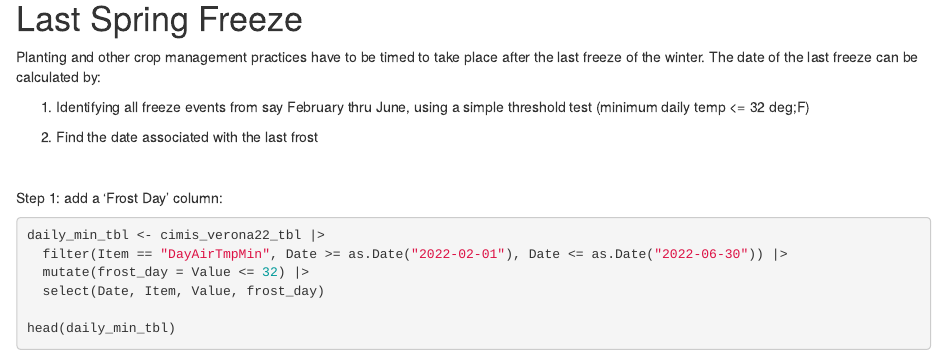
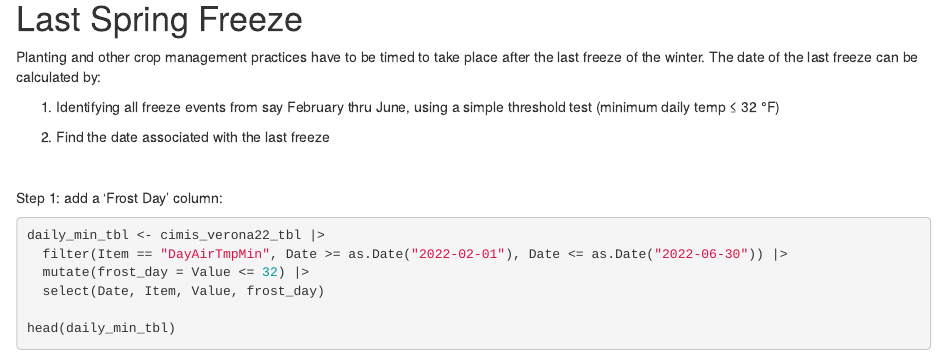
Before and after one commit to UCANR-IGIS/agroclimR, an R Markdown document (agclim_nb01.Rmd): the page in a window 1100 px wide, from 7810 px down. Rendered offline with R 4.5, knitr and Pandoc, with nearby package versions; some code elsewhere in the file could not run offline.

Commit message:
Updates to slides

```diff
--- a/agclim_nb01.Rmd
+++ b/agclim_nb01.Rmd
@@ -267,9 +267,9 @@ Write an expression that returns the exact dates of hot days. [Answer](http://bi
 
 Planting and other crop management practices have to be timed to take place after the last freeze of the winter. The date of the last freeze can be calculated by:
 
-1.  Identifying all freeze events from say February thru June, using a simple threshold test (minimum daily temp \<= 32 deg;F)
+1.  Identifying all freeze events from say February thru June, using a simple threshold test (minimum daily temp &le; 32 &deg;F)
 
-2.  Find the date associated with the last frost
+2.  Find the date associated with the last freeze
 
 \
 
--- a/slides/slidy2022.css
+++ b/slides/slidy2022.css
@@ -143,3 +143,6 @@ span.fakecode {
 div.hideme > h1 {
   display: none;
 }
+div.centerme {
+  text-align:center;
+}
```
Also changed, not shown: agclim_nb02.Rmd (+1 -1 lines), agclim_nb01_answers.nb.html, agclim_nb02_answers.nb.html, slides/agclimr_slides01.html, slides/agclimr_slides02.html, slides/agclimr_slides02_files/figure-slidy/unnamed-chunk-8-1.png (added), slides/images/rle-explained-pt1_870x213x256.png (added), slides/images/rle-explained-pt2_870x215x256.png (added), slides/images/smiley_stunned_120x120.png (added).
